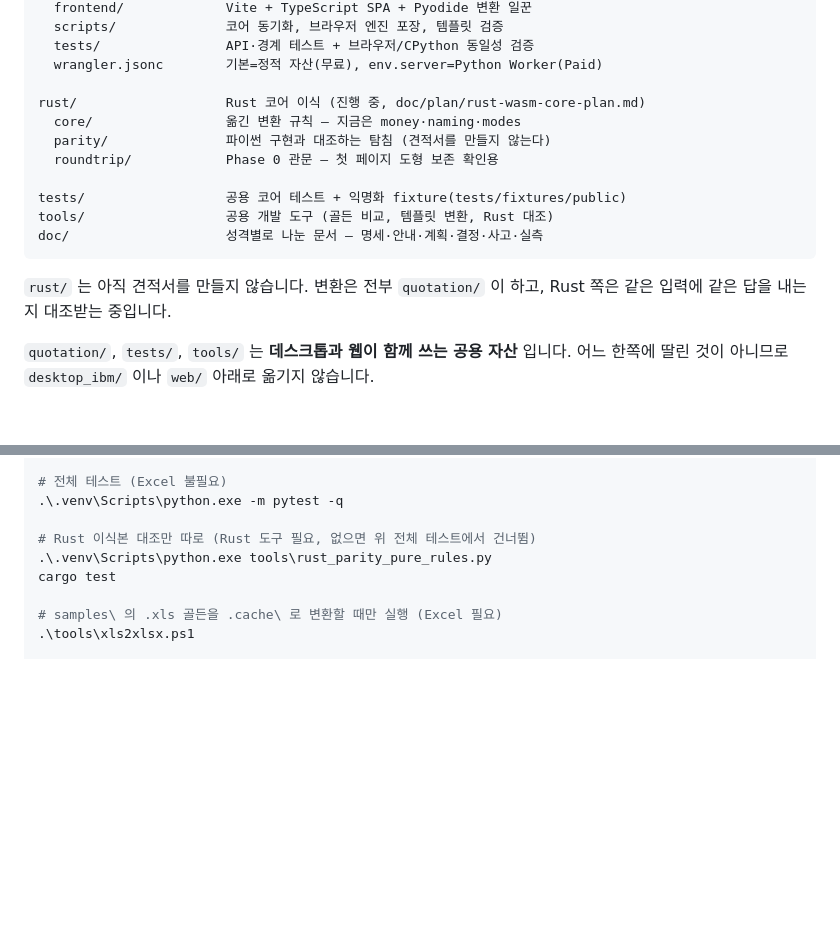
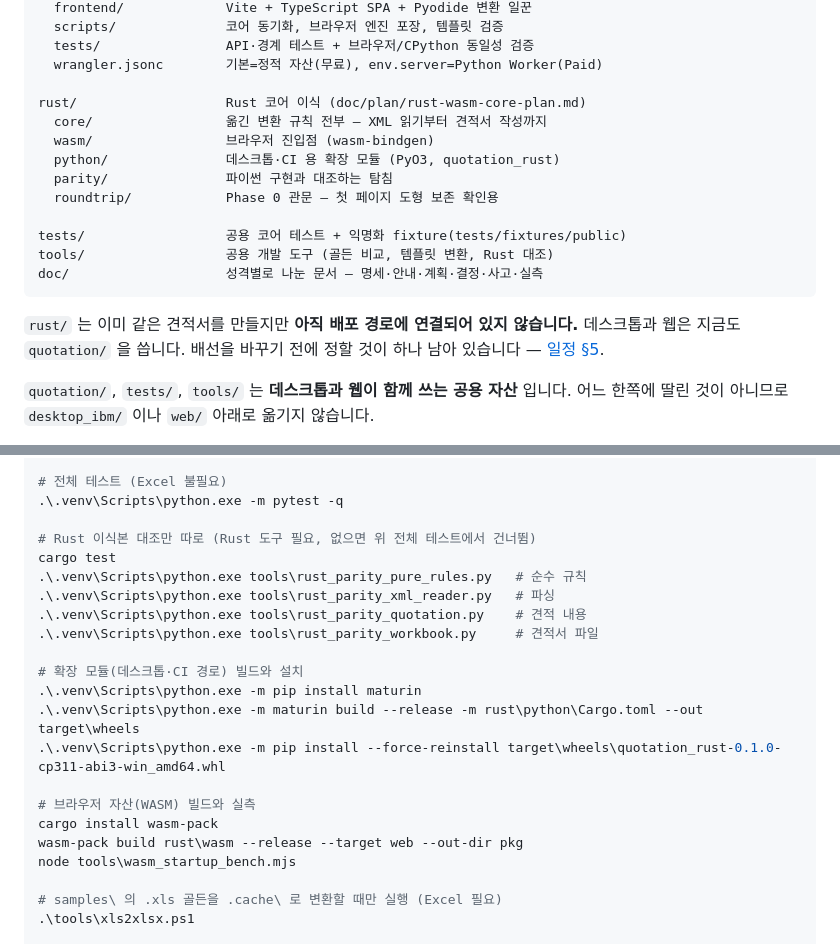
Before and after one commit to tkddls8848/quotation, a Markdown page: README.md, 2 parts joined by grey strips. GitHub-like rendering; blank space fills up the shorter version.

````diff
--- a/README.md
+++ b/README.md
@@ -68,9 +68,11 @@ web/                    웹 전용 — 데스크톱에서 쓰지 않는다
   tests/                API·경계 테스트 + 브라우저/CPython 동일성 검증
   wrangler.jsonc        기본=정적 자산(무료), env.server=Python Worker(Paid)
 
-rust/                   Rust 코어 이식 (진행 중, doc/plan/rust-wasm-core-plan.md)
-  core/                 옮긴 변환 규칙 — 지금은 money·naming·modes
-  parity/               파이썬 구현과 대조하는 탐침 (견적서를 만들지 않는다)
+rust/                   Rust 코어 이식 (doc/plan/rust-wasm-core-plan.md)
+  core/                 옮긴 변환 규칙 전부 — XML 읽기부터 견적서 작성까지
+  wasm/                 브라우저 진입점 (wasm-bindgen)
+  python/               데스크톱·CI 용 확장 모듈 (PyO3, quotation_rust)
+  parity/               파이썬 구현과 대조하는 탐침
   roundtrip/            Phase 0 관문 — 첫 페이지 도형 보존 확인용
 
 tests/                  공용 코어 테스트 + 익명화 fixture(tests/fixtures/public)
@@ -78,8 +80,9 @@ tools/                  공용 개발 도구 (골든 비교, 템플릿 변환, R
 doc/                    성격별로 나눈 문서 — 명세·안내·계획·결정·사고·실측
 ```
 
-`rust/` 는 아직 견적서를 만들지 않습니다. 변환은 전부 `quotation/` 이 하고,
-Rust 쪽은 같은 입력에 같은 답을 내는지 대조받는 중입니다.
+`rust/` 는 이미 같은 견적서를 만들지만 **아직 배포 경로에 연결되어 있지
+않습니다.** 데스크톱과 웹은 지금도 `quotation/` 을 씁니다. 배선을 바꾸기 전에
+정할 것이 하나 남아 있습니다 — [일정 §5](doc/plan/rust-wasm-core-schedule.md).
 
 `quotation/`, `tests/`, `tools/` 는 **데스크톱과 웹이 함께 쓰는 공용 자산**
 입니다. 어느 한쪽에 딸린 것이 아니므로 `desktop_ibm/` 이나 `web/` 아래로 옮기지
@@ -148,8 +151,21 @@ python -m venv .venv
 .\.venv\Scripts\python.exe -m pytest -q
 
 # Rust 이식본 대조만 따로 (Rust 도구 필요, 없으면 위 전체 테스트에서 건너뜀)
-.\.venv\Scripts\python.exe tools\rust_parity_pure_rules.py
 cargo test
+.\.venv\Scripts\python.exe tools\rust_parity_pure_rules.py   # 순수 규칙
+.\.venv\Scripts\python.exe tools\rust_parity_xml_reader.py   # 파싱
+.\.venv\Scripts\python.exe tools\rust_parity_quotation.py    # 견적 내용
+.\.venv\Scripts\python.exe tools\rust_parity_workbook.py     # 견적서 파일
+
+# 확장 모듈(데스크톱·CI 경로) 빌드와 설치
+.\.venv\Scripts\python.exe -m pip install maturin
+.\.venv\Scripts\python.exe -m maturin build --release -m rust\python\Cargo.toml --out target\wheels
+.\.venv\Scripts\python.exe -m pip install --force-reinstall target\wheels\quotation_rust-0.1.0-cp311-abi3-win_amd64.whl
+
+# 브라우저 자산(WASM) 빌드와 실측
+cargo install wasm-pack
+wasm-pack build rust\wasm --release --target web --out-dir pkg
+node tools\wasm_startup_bench.mjs
 
 # samples\ 의 .xls 골든을 .cache\ 로 변환할 때만 실행 (Excel 필요)
 .\tools\xls2xlsx.ps1
````
Also changed, not shown: doc/plan/rust-wasm-core-plan.md (+8 -7 lines), doc/plan/rust-wasm-core-schedule.md (+54 -12 lines).
